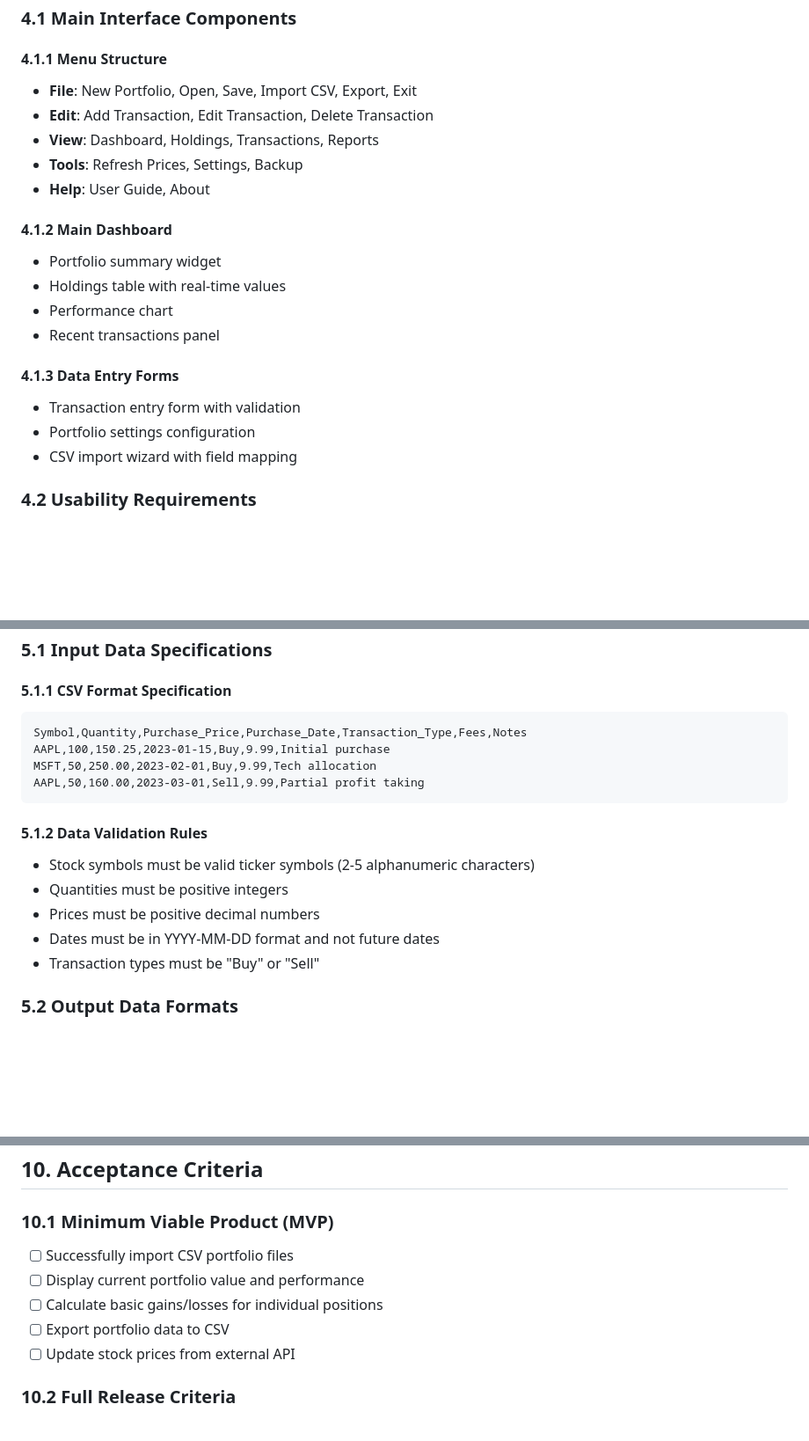
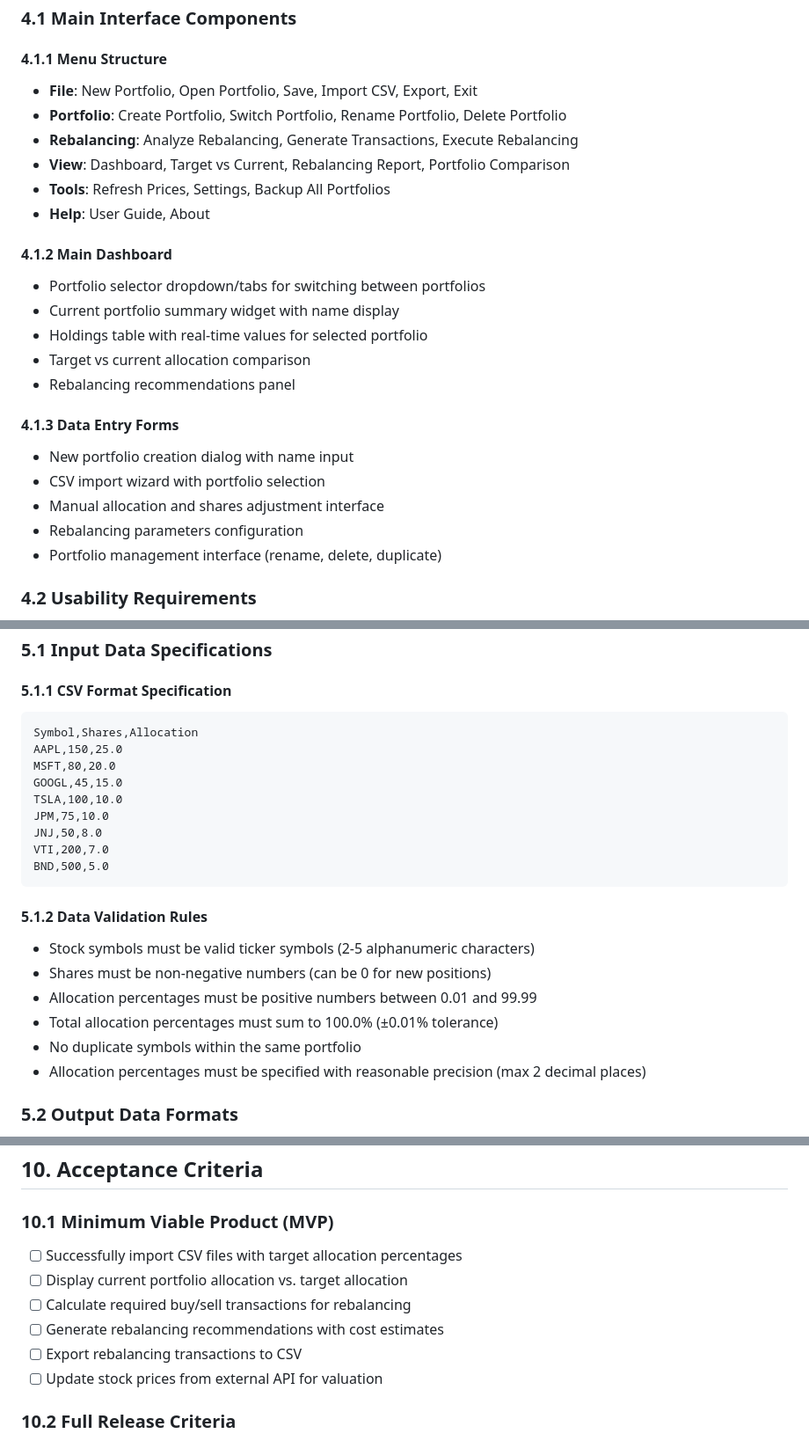
Before and after one commit to aijose/PortfolioManager, a Markdown page: Portfolio_Manager_PRD.md, 3 parts joined by grey strips. Shown: that part at 88% size. GitHub-like rendering; blank space fills up the shorter version.

````diff
--- a/Portfolio_Manager_PRD.md
+++ b/Portfolio_Manager_PRD.md
@@ -169,22 +199,26 @@ portfolio_manager/
 ### 4.1 Main Interface Components
 
 #### 4.1.1 Menu Structure
-- **File**: New Portfolio, Open, Save, Import CSV, Export, Exit
-- **Edit**: Add Transaction, Edit Transaction, Delete Transaction
-- **View**: Dashboard, Holdings, Transactions, Reports
-- **Tools**: Refresh Prices, Settings, Backup
+- **File**: New Portfolio, Open Portfolio, Save, Import CSV, Export, Exit
+- **Portfolio**: Create Portfolio, Switch Portfolio, Rename Portfolio, Delete Portfolio
+- **Rebalancing**: Analyze Rebalancing, Generate Transactions, Execute Rebalancing
+- **View**: Dashboard, Target vs Current, Rebalancing Report, Portfolio Comparison
+- **Tools**: Refresh Prices, Settings, Backup All Portfolios
 - **Help**: User Guide, About
 
 #### 4.1.2 Main Dashboard
-- Portfolio summary widget
-- Holdings table with real-time values
-- Performance chart
-- Recent transactions panel
+- Portfolio selector dropdown/tabs for switching between portfolios
+- Current portfolio summary widget with name display
+- Holdings table with real-time values for selected portfolio
+- Target vs current allocation comparison
+- Rebalancing recommendations panel
 
 #### 4.1.3 Data Entry Forms
-- Transaction entry form with validation
-- Portfolio settings configuration
-- CSV import wizard with field mapping
+- New portfolio creation dialog with name input
+- CSV import wizard with portfolio selection
+- Manual allocation and shares adjustment interface
+- Rebalancing parameters configuration
+- Portfolio management interface (rename, delete, duplicate)
 
 ### 4.2 Usability Requirements
 - Intuitive navigation with clear menu structure
@@ -199,18 +233,24 @@ portfolio_manager/
 
 #### 5.1.1 CSV Format Specification
 ```csv
-Symbol,Quantity,Purchase_Price,Purchase_Date,Transaction_Type,Fees,Notes
-AAPL,100,150.25,2023-01-15,Buy,9.99,Initial purchase
-MSFT,50,250.00,2023-02-01,Buy,9.99,Tech allocation
-AAPL,50,160.00,2023-03-01,Sell,9.99,Partial profit taking
+Symbol,Shares,Allocation
+AAPL,150,25.0
+MSFT,80,20.0
+GOOGL,45,15.0
+TSLA,100,10.0
+JPM,75,10.0
+JNJ,50,8.0
+VTI,200,7.0
+BND,500,5.0
 ```
 
 #### 5.1.2 Data Validation Rules
 - Stock symbols must be valid ticker symbols (2-5 alphanumeric characters)
-- Quantities must be positive integers
-- Prices must be positive decimal numbers
-- Dates must be in YYYY-MM-DD format and not future dates
-- Transaction types must be "Buy" or "Sell"
+- Shares must be non-negative numbers (can be 0 for new positions)
+- Allocation percentages must be positive numbers between 0.01 and 99.99
+- Total allocation percentages must sum to 100.0% (±0.01% tolerance)
+- No duplicate symbols within the same portfolio
+- Allocation percentages must be specified with reasonable precision (max 2 decimal places)
 
 ### 5.2 Output Data Formats
 - CSV export with all transaction history
@@ -279,11 +319,12 @@ AAPL,50,160.00,2023-03-01,Sell,9.99,Partial profit taking
 ## 10. Acceptance Criteria
 
 ### 10.1 Minimum Viable Product (MVP)
-- [ ] Successfully import CSV portfolio files
-- [ ] Display current portfolio value and performance
-- [ ] Calculate basic gains/losses for individual positions
-- [ ] Export portfolio data to CSV
-- [ ] Update stock prices from external API
+- [ ] Successfully import CSV files with target allocation percentages
+- [ ] Display current portfolio allocation vs. target allocation
+- [ ] Calculate required buy/sell transactions for rebalancing
+- [ ] Generate rebalancing recommendations with cost estimates
+- [ ] Export rebalancing transactions to CSV
+- [ ] Update stock prices from external API for valuation
 
 ### 10.2 Full Release Criteria
 - [ ] All functional requirements implemented
````
Also changed, not shown: other parts of Portfolio_Manager_PRD.md (+47 -17 lines).
